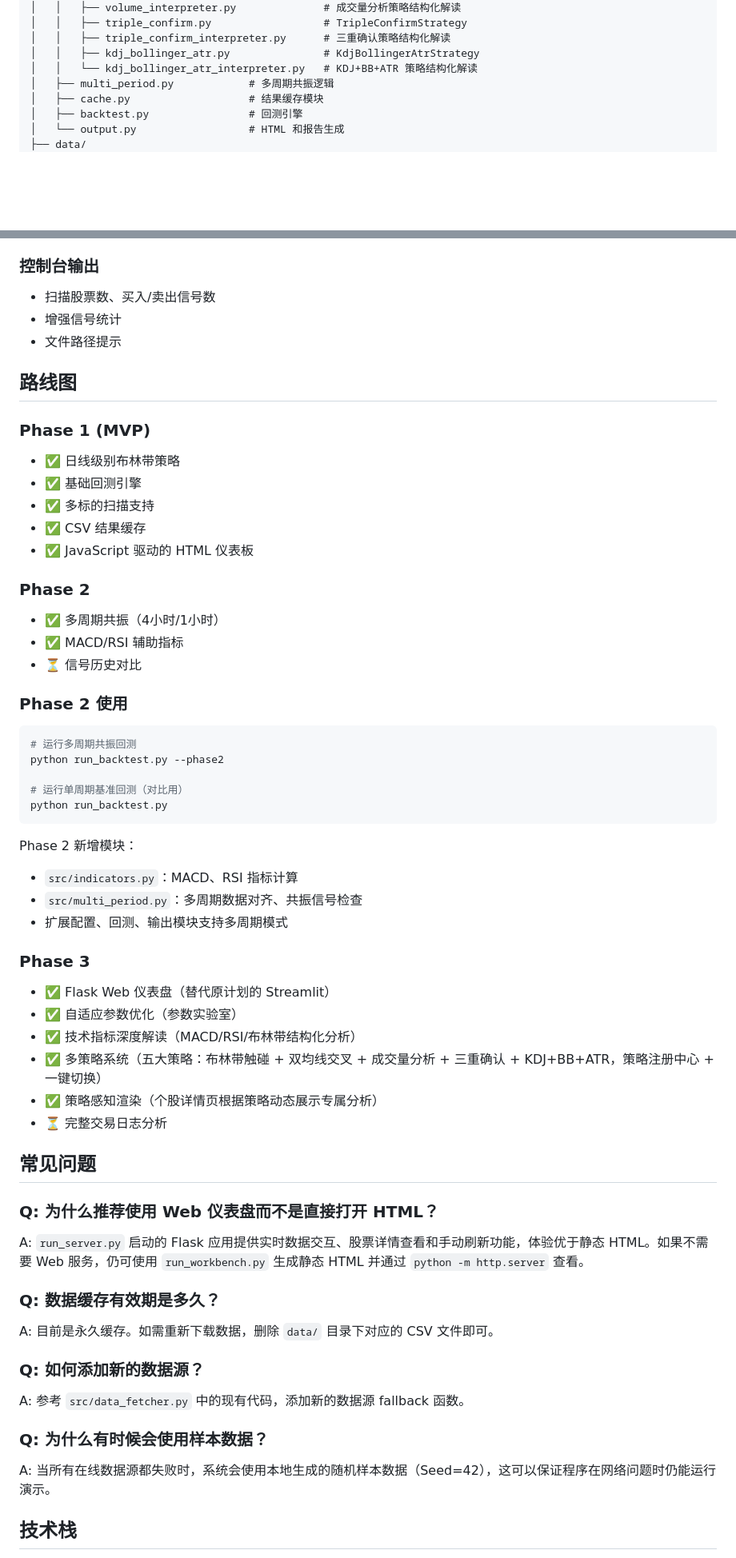
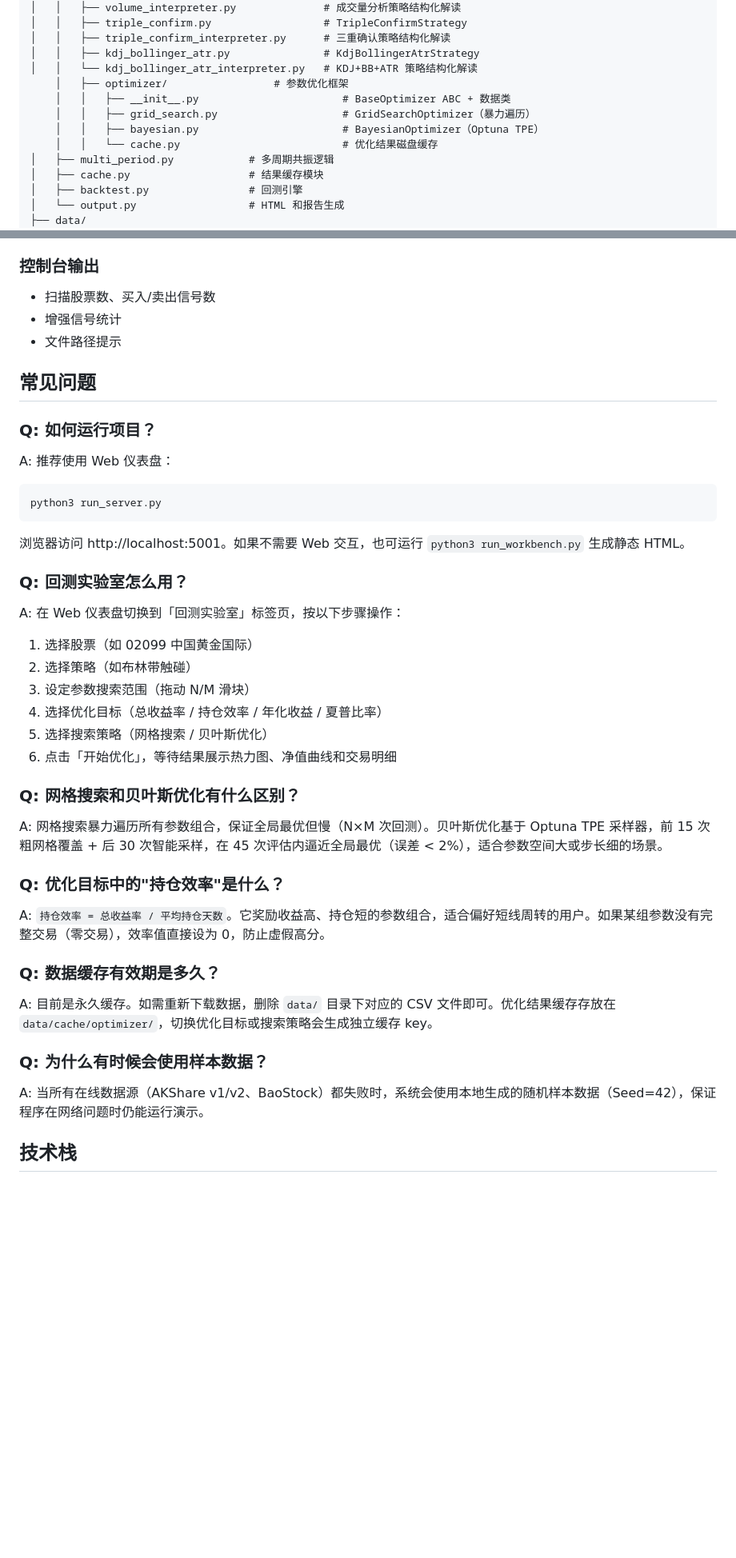
Before and after one commit to caihuanchao/strategy-bolling-bands, a Markdown page: README.md, 2 parts joined by grey strips. Shown at 80% size. Drawn GitHub-style; blank space fills up the shorter version.

````diff
--- a/README.md
+++ b/README.md
@@ -98,6 +98,11 @@ python -m http.server 8000
 │   │   ├── triple_confirm_interpreter.py      # 三重确认策略结构化解读
 │   │   ├── kdj_bollinger_atr.py               # KdjBollingerAtrStrategy
 │   │   └── kdj_bollinger_atr_interpreter.py   # KDJ+BB+ATR 策略结构化解读
+	│   ├── optimizer/                 # 参数优化框架
+	│   │   ├── __init__.py                       # BaseOptimizer ABC + 数据类
+	│   │   ├── grid_search.py                    # GridSearchOptimizer（暴力遍历）
+	│   │   ├── bayesian.py                       # BayesianOptimizer（Optuna TPE）
+	│   │   └── cache.py                          # 优化结果磁盘缓存
 │   ├── multi_period.py            # 多周期共振逻辑
 │   ├── cache.py                   # 结果缓存模块
 │   ├── backtest.py                # 回测引擎
@@ -412,61 +417,41 @@ older_avg  = 前 15 期 std 的均值（窗口共 20 期）
 - 增强信号统计
 - 文件路径提示
 
-## 路线图
-
-### Phase 1 (MVP)
-- ✅ 日线级别布林带策略
-- ✅ 基础回测引擎
-- ✅ 多标的扫描支持
-- ✅ CSV 结果缓存
-- ✅ JavaScript 驱动的 HTML 仪表板
-
-### Phase 2
-- ✅ 多周期共振（4小时/1小时）
-- ✅ MACD/RSI 辅助指标
-- ⏳ 信号历史对比
-
-
-### Phase 2 使用
-
-```bash
-# 运行多周期共振回测
-python run_backtest.py --phase2
-
-# 运行单周期基准回测（对比用）
-python run_backtest.py
-```
-
-Phase 2 新增模块：
-- `src/indicators.py`：MACD、RSI 指标计算
-- `src/multi_period.py`：多周期数据对齐、共振信号检查
-- 扩展配置、回测、输出模块支持多周期模式
-
-### Phase 3
-- ✅ Flask Web 仪表盘（替代原计划的 Streamlit）
-- ✅ 自适应参数优化（参数实验室）
-- ✅ 技术指标深度解读（MACD/RSI/布林带结构化分析）
-- ✅ 多策略系统（五大策略：布林带触碰 + 双均线交叉 + 成交量分析 + 三重确认 + KDJ+BB+ATR，策略注册中心 + 一键切换）
-- ✅ 策略感知渲染（个股详情页根据策略动态展示专属分析）
-- ⏳ 完整交易日志分析
-
 ## 常见问题
 
-### Q: 为什么推荐使用 Web 仪表盘而不是直接打开 HTML？
+### Q: 如何运行项目？
 
-A: `run_server.py` 启动的 Flask 应用提供实时数据交互、股票详情查看和手动刷新功能，体验优于静态 HTML。如果不需要 Web 服务，仍可使用 `run_workbench.py` 生成静态 HTML 并通过 `python -m http.server` 查看。
+A: 推荐使用 Web 仪表盘：
+```bash
+python3 run_server.py
+```
+浏览器访问 http://localhost:5001。如果不需要 Web 交互，也可运行 `python3 run_workbench.py` 生成静态 HTML。
+
+### Q: 回测实验室怎么用？
+
+A: 在 Web 仪表盘切换到「回测实验室」标签页，按以下步骤操作：
+1. 选择股票（如 02099 中国黄金国际）
+2. 选择策略（如布林带触碰）
+3. 设定参数搜索范围（拖动 N/M 滑块）
+4. 选择优化目标（总收益率 / 持仓效率 / 年化收益 / 夏普比率）
+5. 选择搜索策略（网格搜索 / 贝叶斯优化）
+6. 点击「开始优化」，等待结果展示热力图、净值曲线和交易明细
+
+### Q: 网格搜索和贝叶斯优化有什么区别？
+
+A: 网格搜索暴力遍历所有参数组合，保证全局最优但慢（N×M 次回测）。贝叶斯优化基于 Optuna TPE 采样器，前 15 次粗网格覆盖 + 后 30 次智能采样，在 45 次评估内逼近全局最优（误差 < 2%），适合参数空间大或步长细的场景。
+
+### Q: 优化目标中的"持仓效率"是什么？
+
+A: `持仓效率 = 总收益率 / 平均持仓天数`。它奖励收益高、持仓短的参数组合，适合偏好短线周转的用户。如果某组参数没有完整交易（零交易），效率值直接设为 0，防止虚假高分。
 
 ### Q: 数据缓存有效期是多久？
 
-A: 目前是永久缓存。如需重新下载数据，删除 `data/` 目录下对应的 CSV 文件即可。
-
-### Q: 如何添加新的数据源？
-
-A: 参考 `src/data_fetcher.py` 中的现有代码，添加新的数据源 fallback 函数。
+A: 目前是永久缓存。如需重新下载数据，删除 `data/` 目录下对应的 CSV 文件即可。优化结果缓存存放在 `data/cache/optimizer/`，切换优化目标或搜索策略会生成独立缓存 key。
 
 ### Q: 为什么有时候会使用样本数据？
 
-A: 当所有在线数据源都失败时，系统会使用本地生成的随机样本数据（Seed=42），这可以保证程序在网络问题时仍能运行演示。
+A: 当所有在线数据源（AKShare v1/v2、BaoStock）都失败时，系统会使用本地生成的随机样本数据（Seed=42），保证程序在网络问题时仍能运行演示。
 
 ## 技术栈
 
````
Also changed, not shown: other parts of README.md (+6 -6 lines), CLAUDE.md (+45 -10 lines).
